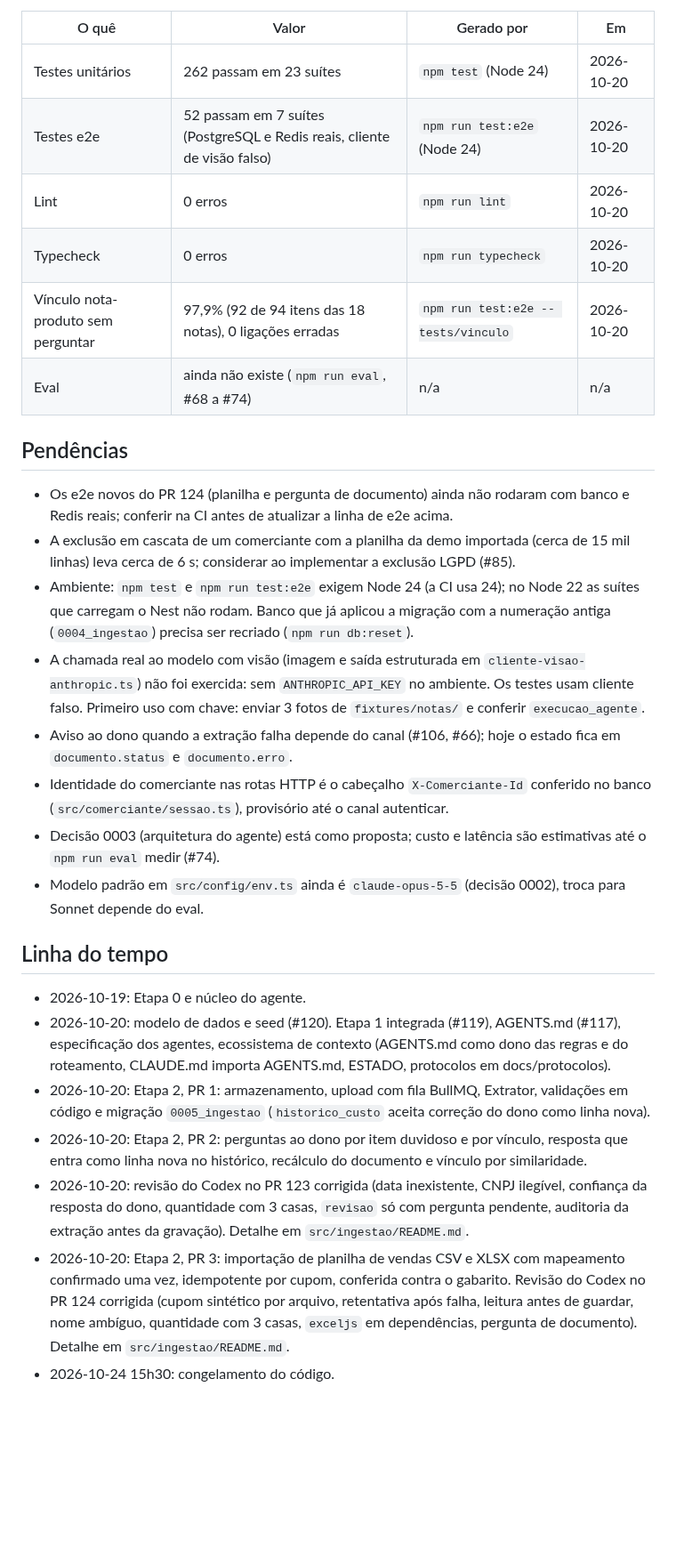
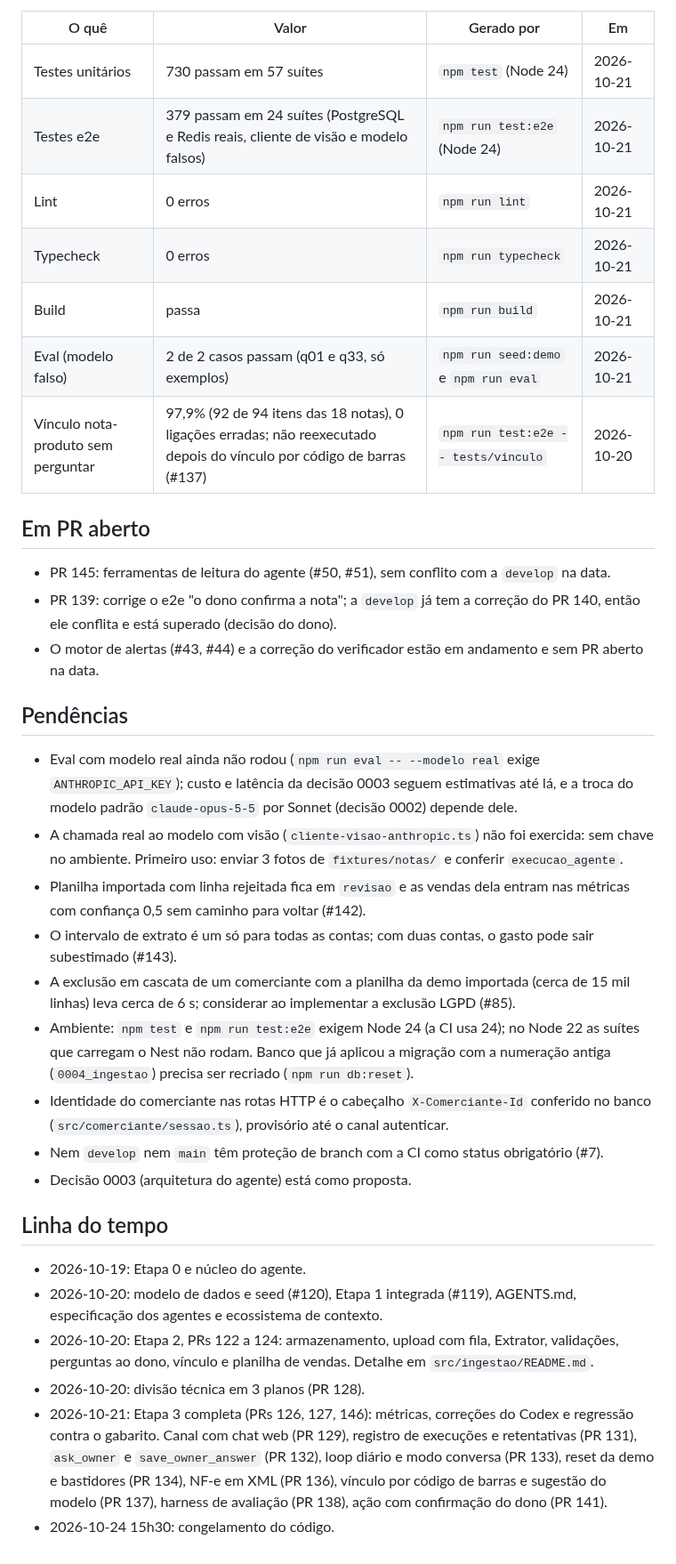
Before and after one commit to insignia-corp/omnia, a Markdown page: docs/ESTADO.md, the part around one of its changes. Shown at 89% size. GitHub-like rendering; blank space fills up the shorter version.

Commit message:
docs: ESTADO checkpoint from the real state of develop (358d386)
Co-Authored-By: Claude Sonnet 5.5 <noreply@anthropic.com>
Claude-Session: https://claude.ai/code/session_01ByL4iEMhiTS8jzwf8aPc3z

```diff
--- a/docs/ESTADO.md
+++ b/docs/ESTADO.md
@@ -18,29 +24,36 @@ Atualizado em: 2026-10-20 · commit base: `fce168a` · branch `feature/28-planil
 | O quê | Valor | Gerado por | Em |
 | --- | --- | --- | --- |
-| Testes unitários | 262 passam em 23 suítes | `npm test` (Node 24) | 2026-10-20 |
-| Testes e2e | 52 passam em 7 suítes (PostgreSQL e Redis reais, cliente de visão falso) | `npm run test:e2e` (Node 24) | 2026-10-20 |
-| Lint | 0 erros | `npm run lint` | 2026-10-20 |
-| Typecheck | 0 erros | `npm run typecheck` | 2026-10-20 |
-| Vínculo nota-produto sem perguntar | 97,9% (92 de 94 itens das 18 notas), 0 ligações erradas | `npm run test:e2e -- tests/vinculo` | 2026-10-20 |
-| Eval | ainda não existe (`npm run eval`, #68 a #74) | n/a | n/a |
+| Testes unitários | 730 passam em 57 suítes | `npm test` (Node 24) | 2026-10-21 |
+| Testes e2e | 379 passam em 24 suítes (PostgreSQL e Redis reais, cliente de visão e modelo falsos) | `npm run test:e2e` (Node 24) | 2026-10-21 |
+| Lint | 0 erros | `npm run lint` | 2026-10-21 |
+| Typecheck | 0 erros | `npm run typecheck` | 2026-10-21 |
+| Build | passa | `npm run build` | 2026-10-21 |
+| Eval (modelo falso) | 2 de 2 casos passam (q01 e q33, só exemplos) | `npm run seed:demo` e `npm run eval` | 2026-10-21 |
+| Vínculo nota-produto sem perguntar | 97,9% (92 de 94 itens das 18 notas), 0 ligações erradas; não reexecutado depois do vínculo por código de barras (#137) | `npm run test:e2e -- tests/vinculo` | 2026-10-20 |
+
+## Em PR aberto
+
+- PR 145: ferramentas de leitura do agente (#50, #51), sem conflito com a `develop` na data.
+- PR 139: corrige o e2e "o dono confirma a nota"; a `develop` já tem a correção do PR 140, então ele conflita e está superado (decisão do dono).
+- O motor de alertas (#43, #44) e a correção do verificador estão em andamento e sem PR aberto na data.
 
 ## Pendências
 
-- Os e2e novos do PR 124 (planilha e pergunta de documento) ainda não rodaram com banco e Redis reais; conferir na CI antes de atualizar a linha de e2e acima.
+- Eval com modelo real ainda não rodou (`npm run eval -- --modelo real` exige `ANTHROPIC_API_KEY`); custo e latência da decisão 0003 seguem estimativas até lá, e a troca do modelo padrão `claude-opus-5-5` por Sonnet (decisão 0002) depende dele.
+- A chamada real ao modelo com visão (`cliente-visao-anthropic.ts`) não foi exercida: sem chave no ambiente. Primeiro uso: enviar 3 fotos de `fixtures/notas/` e conferir `execucao_agente`.
+- Planilha importada com linha rejeitada fica em `revisao` e as vendas dela entram nas métricas com confiança 0,5 sem caminho para voltar (#142).
+- O intervalo de extrato é um só para todas as contas; com duas contas, o gasto pode sair subestimado (#143).
 - A exclusão em cascata de um comerciante com a planilha da demo importada (cerca de 15 mil linhas) leva cerca de 6 s; considerar ao implementar a exclusão LGPD (#85).
 - Ambiente: `npm test` e `npm run test:e2e` exigem Node 24 (a CI usa 24); no Node 22 as suítes que carregam o Nest não rodam. Banco que já aplicou a migração com a numeração antiga (`0004_ingestao`) precisa ser recriado (`npm run db:reset`).
-- A chamada real ao modelo com visão (imagem e saída estruturada em `cliente-visao-anthropic.ts`) não foi exercida: sem `ANTHROPIC_API_KEY` no ambiente. Os testes usam cliente falso. Primeiro uso com chave: enviar 3 fotos de `fixtures/notas/` e conferir `execucao_agente`.
-- Aviso ao dono quando a extração falha depende do canal (#106, #66); hoje o estado fica em `documento.status` e `documento.erro`.
 - Identidade do comerciante nas rotas HTTP é o cabeçalho `X-Comerciante-Id` conferido no banco (`src/comerciante/sessao.ts`), provisório até o canal autenticar.
-- Decisão 0003 (arquitetura do agente) está como proposta; custo e latência são estimativas até o `npm run eval` medir (#74).
-- Modelo padrão em `src/config/env.ts` ainda é `claude-opus-5-5` (decisão 0002), troca para Sonnet depende do eval.
+- Nem `develop` nem `main` têm proteção de branch com a CI como status obrigatório (#7).
+- Decisão 0003 (arquitetura do agente) está como proposta.
 
 ## Linha do tempo
 
 - 2026-10-19: Etapa 0 e núcleo do agente.
-- 2026-10-20: modelo de dados e seed (#120). Etapa 1 integrada (#119), AGENTS.md (#117), especificação dos agentes, ecossistema de contexto (AGENTS.md como dono das regras e do roteamento, CLAUDE.md importa AGENTS.md, ESTADO, protocolos em docs/protocolos).
-- 2026-10-20: Etapa 2, PR 1: armazenamento, upload com fila BullMQ, Extrator, validações em código e migração `0005_ingestao` (`historico_custo` aceita correção do dono como linha nova).
-- 2026-10-20: Etapa 2, PR 2: perguntas ao dono por item duvidoso e por vínculo, resposta que entra como linha nova no histórico, recálculo do documento e vínculo por similaridade.
-- 2026-10-20: revisão do Codex no PR 123 corrigida (data inexistente, CNPJ ilegível, confiança da resposta do dono, quantidade com 3 casas, `revisao` só com pergunta pendente, auditoria da extração antes da gravação). Detalhe em `src/ingestao/README.md`.
-- 2026-10-20: Etapa 2, PR 3: importação de planilha de vendas CSV e XLSX com mapeamento confirmado uma vez, idempotente por cupom, conferida contra o gabarito. Revisão do Codex no PR 124 corrigida (cupom sintético por arquivo, retentativa após falha, leitura antes de guardar, nome ambíguo, quantidade com 3 casas, `exceljs` em dependências, pergunta de documento). Detalhe em `src/ingestao/README.md`.
+- 2026-10-20: modelo de dados e seed (#120), Etapa 1 integrada (#119), AGENTS.md, especificação dos agentes e ecossistema de contexto.
+- 2026-10-20: Etapa 2, PRs 122 a 124: armazenamento, upload com fila, Extrator, validações, perguntas ao dono, vínculo e planilha de vendas. Detalhe em `src/ingestao/README.md`.
+- 2026-10-20: divisão técnica em 3 planos (PR 128).
+- 2026-10-21: Etapa 3 completa (PRs 126, 127, 146): métricas, correções do Codex e regressão contra o gabarito. Canal com chat web (PR 129), registro de execuções e retentativas (PR 131), `ask_owner` e `save_owner_answer` (PR 132), loop diário e modo conversa (PR 133), reset da demo e bastidores (PR 134), NF-e em XML (PR 136), vínculo por código de barras e sugestão do modelo (PR 137), harness de avaliação (PR 138), ação com confirmação do dono (PR 141).
 - 2026-10-24 15h30: congelamento do código.
```
Also changed, not shown: other parts of docs/ESTADO.md (+13 -7 lines).
